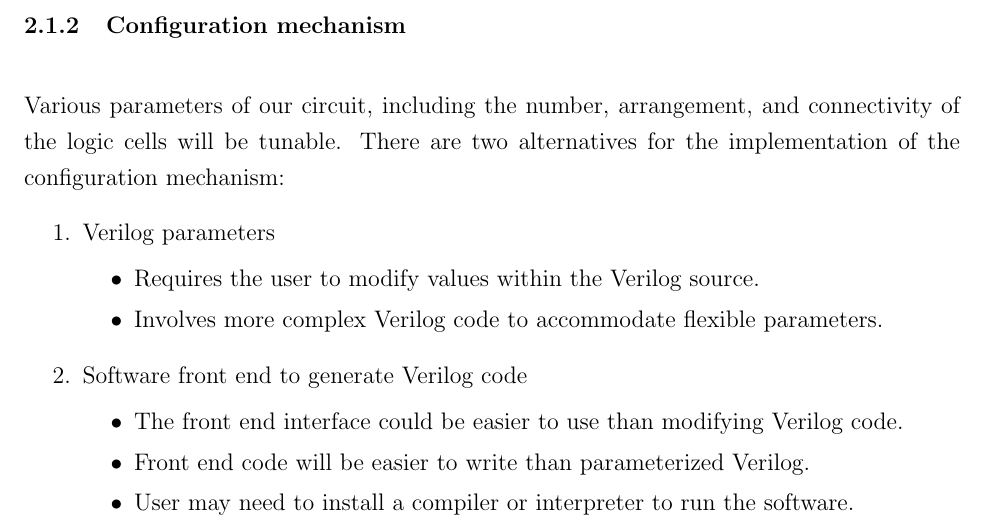
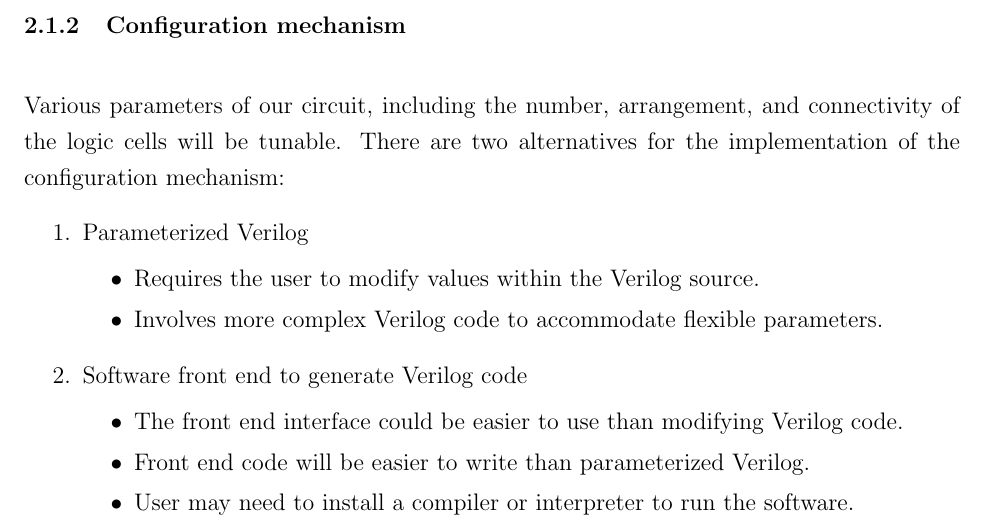
Before and after one commit to neilisaac/ece496, a LaTeX document (reports/proposal-draft-a/proposal.tex, which reads reports/proposal-draft-a/technical-design.tex): part of page 9 of 13, cut so that both start at the same text. Compiled offline with pdfLaTeX.

Commit message:
Changed bullet heading for "parameterized verilog" alternative.

```diff
--- a/reports/proposal-draft-a/technical-design.tex
+++ b/reports/proposal-draft-a/technical-design.tex
@@ -88,7 +88,7 @@ This selection limits the use of our circuit to modern Xilinx FPGAs including Sp
 Various parameters of our circuit, including the number, arrangement, and connectivity of the logic cells will be tunable.
 There are two alternatives for the implementation of the configuration mechanism:
 \begin{enumeration}
-	\item Verilog parameters \
+	\item Parameterized Verilog \
 		\begin{itemlist}
 			\item Requires the user to modify values within the Verilog source.
 			\item Involves more complex Verilog code to accommodate flexible parameters.
```
